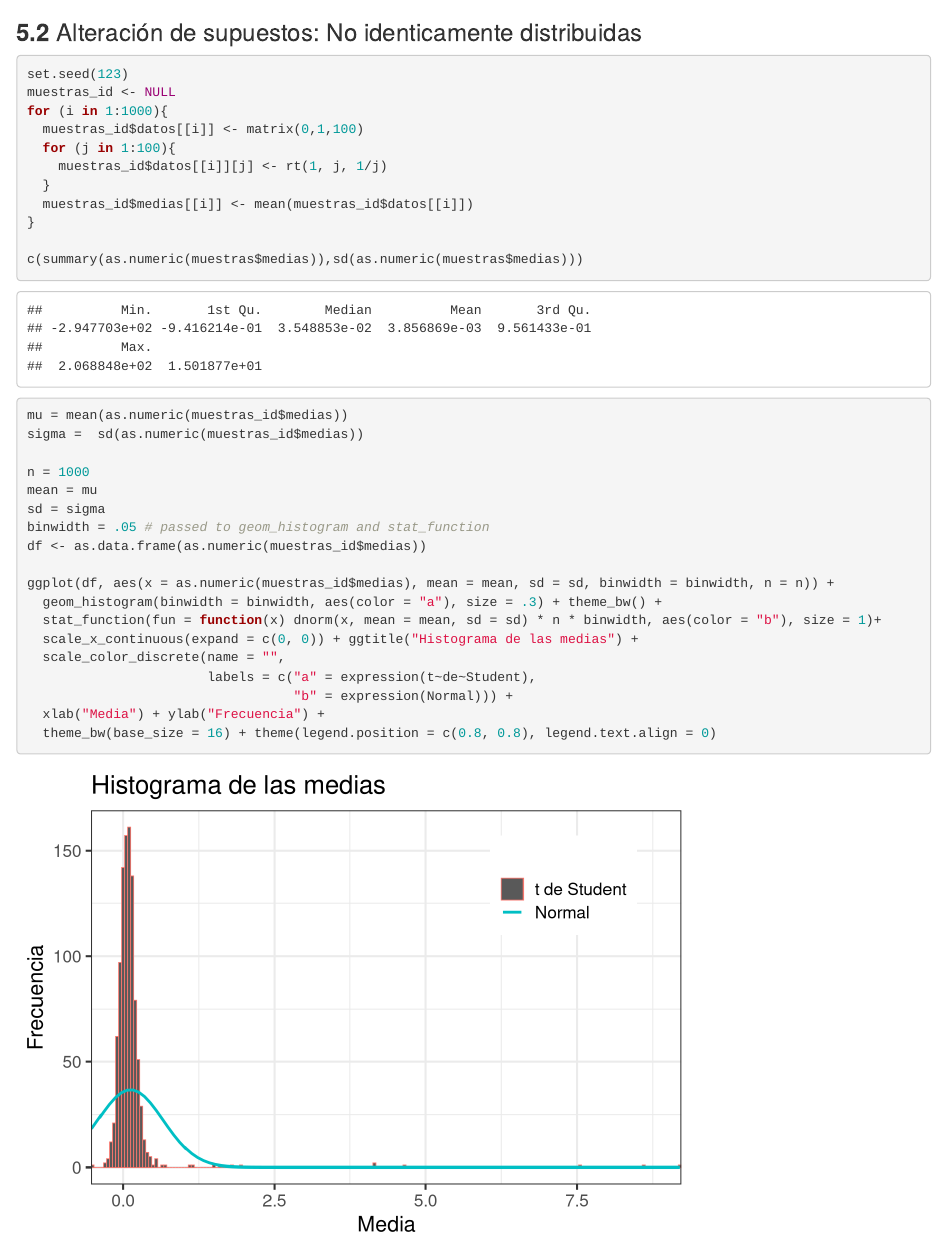
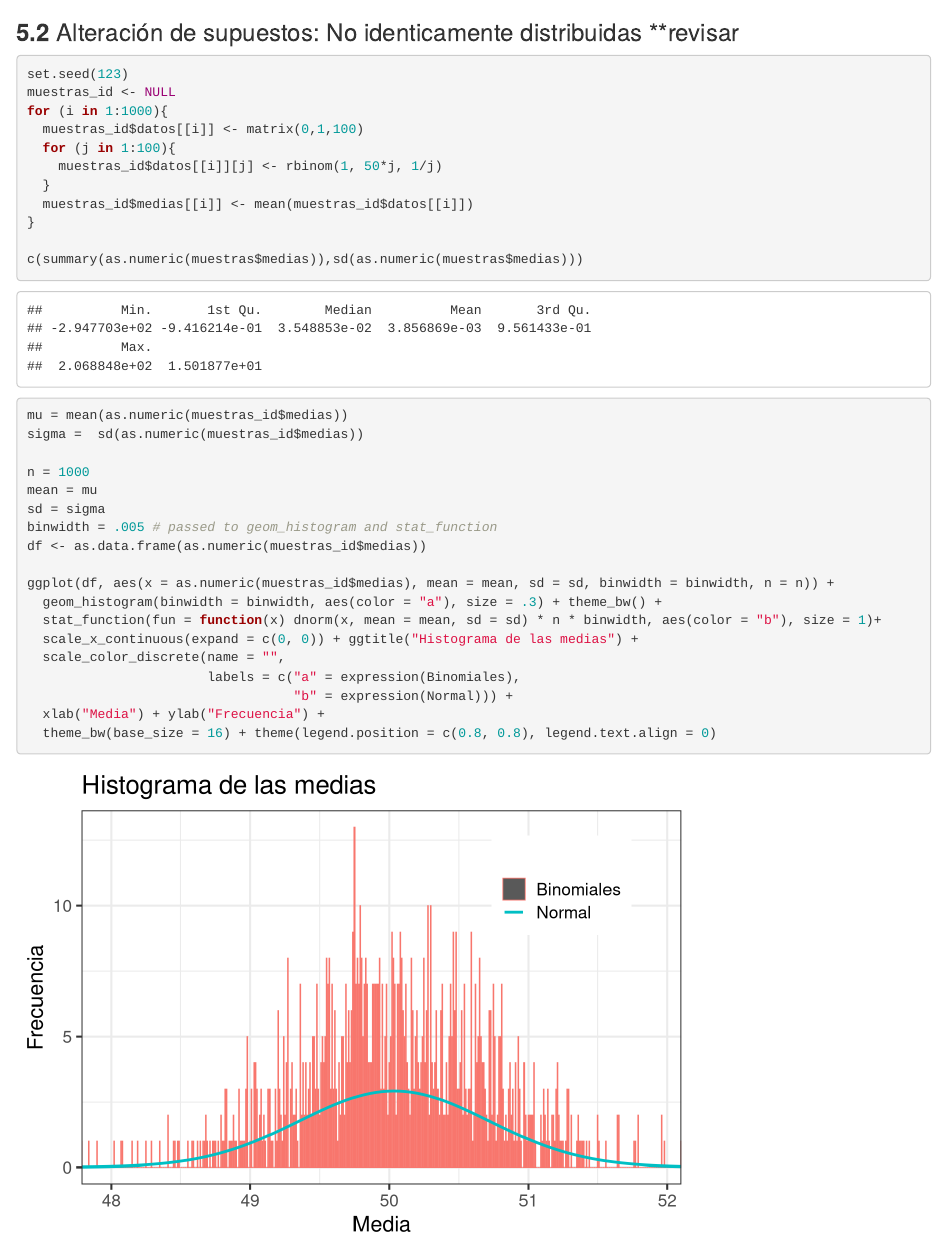
Before and after one commit to mtzmarianaa/Simulacion-ProyectoFinal, an R Markdown document (TLC.Rmd): the page in a window 1100 px wide, from 12730 px down. Rendered offline with R 4.5, knitr and Pandoc, with nearby package versions.

Commit message:
parte Sam

````diff
--- a/TLC.Rmd
+++ b/TLC.Rmd
@@ -321,7 +321,7 @@ ggplot(df, aes(x = medias_dep, mean = mean, sd = sd, binwidth = binwidth, n = n)
 
 
 
-### **5.2** Alteración de supuestos: No identicamente distribuidas
+### **5.2** Alteración de supuestos: No identicamente distribuidas **revisar
 
 ```{r}
 set.seed(123)
@@ -329,7 +329,7 @@ muestras_id <- NULL
 for (i in 1:1000){
   muestras_id$datos[[i]] <- matrix(0,1,100)
   for (j in 1:100){
-    muestras_id$datos[[i]][j] <- rt(1, j, 1/j)
+    muestras_id$datos[[i]][j] <- rbinom(1, 50*j, 1/j)
   }
   muestras_id$medias[[i]] <- mean(muestras_id$datos[[i]])
 }
@@ -348,7 +348,7 @@ sigma =  sd(as.numeric(muestras_id$medias))
 n = 1000
 mean = mu
 sd = sigma
-binwidth = .05 # passed to geom_histogram and stat_function
+binwidth = .005 # passed to geom_histogram and stat_function
 df <- as.data.frame(as.numeric(muestras_id$medias))
 
 ggplot(df, aes(x = as.numeric(muestras_id$medias), mean = mean, sd = sd, binwidth = binwidth, n = n)) +
@@ -356,7 +356,7 @@ ggplot(df, aes(x = as.numeric(muestras_id$medias), mean = mean, sd = sd, binwidt
   stat_function(fun = function(x) dnorm(x, mean = mean, sd = sd) * n * binwidth, aes(color = "b"), size = 1)+
   scale_x_continuous(expand = c(0, 0)) + ggtitle("Histograma de las medias") +
   scale_color_discrete(name = "",
-                       labels = c("a" = expression(t~de~Student),
+                       labels = c("a" = expression(Binomiales),
                                   "b" = expression(Normal))) +
   xlab("Media") + ylab("Frecuencia") +
   theme_bw(base_size = 16) + theme(legend.position = c(0.8, 0.8), legend.text.align = 0)
````
Also changed, not shown: TLC.nb.html.
